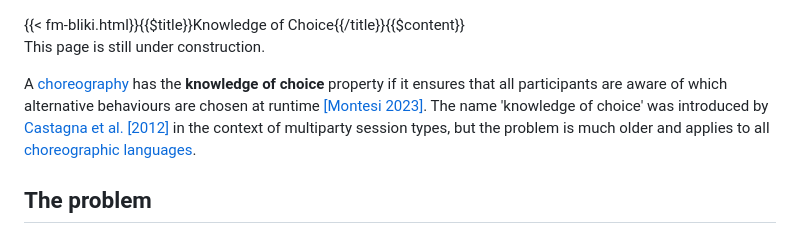
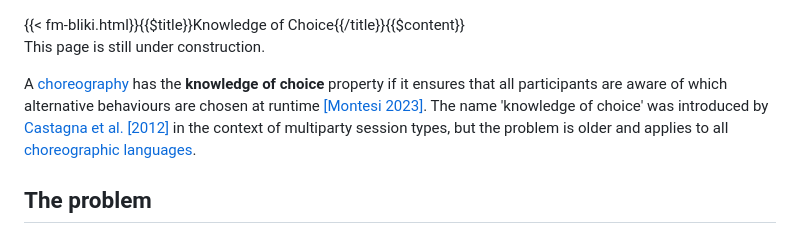
Before and after one commit to fmontesi/website, a Markdown page: web/bliki/KnowledgeOfChoice.md, the part around the change. Rendered like a GitHub page.

```diff
--- a/web/bliki/KnowledgeOfChoice.md
+++ b/web/bliki/KnowledgeOfChoice.md
@@ -2,7 +2,7 @@
 
 This page is still under construction.
 
-A [choreography](Choreography) has the **knowledge of choice** property if it ensures that all participants are aware of which alternative behaviours are chosen at runtime [[Montesi 2023]](#M23). The name 'knowledge of choice' was introduced by [Castagna et al. [2012]](#CDP12) in the context of multiparty session types, but the problem is much older and applies to all [choreographic languages](ChoreographicLanguage).
+A [choreography](Choreography) has the **knowledge of choice** property if it ensures that all participants are aware of which alternative behaviours are chosen at runtime [[Montesi 2023]](#M23). The name 'knowledge of choice' was introduced by [Castagna et al. [2012]](#CDP12) in the context of multiparty session types, but the problem is older and applies to all [choreographic languages](ChoreographicLanguage).
 
 ## The problem
 
```
